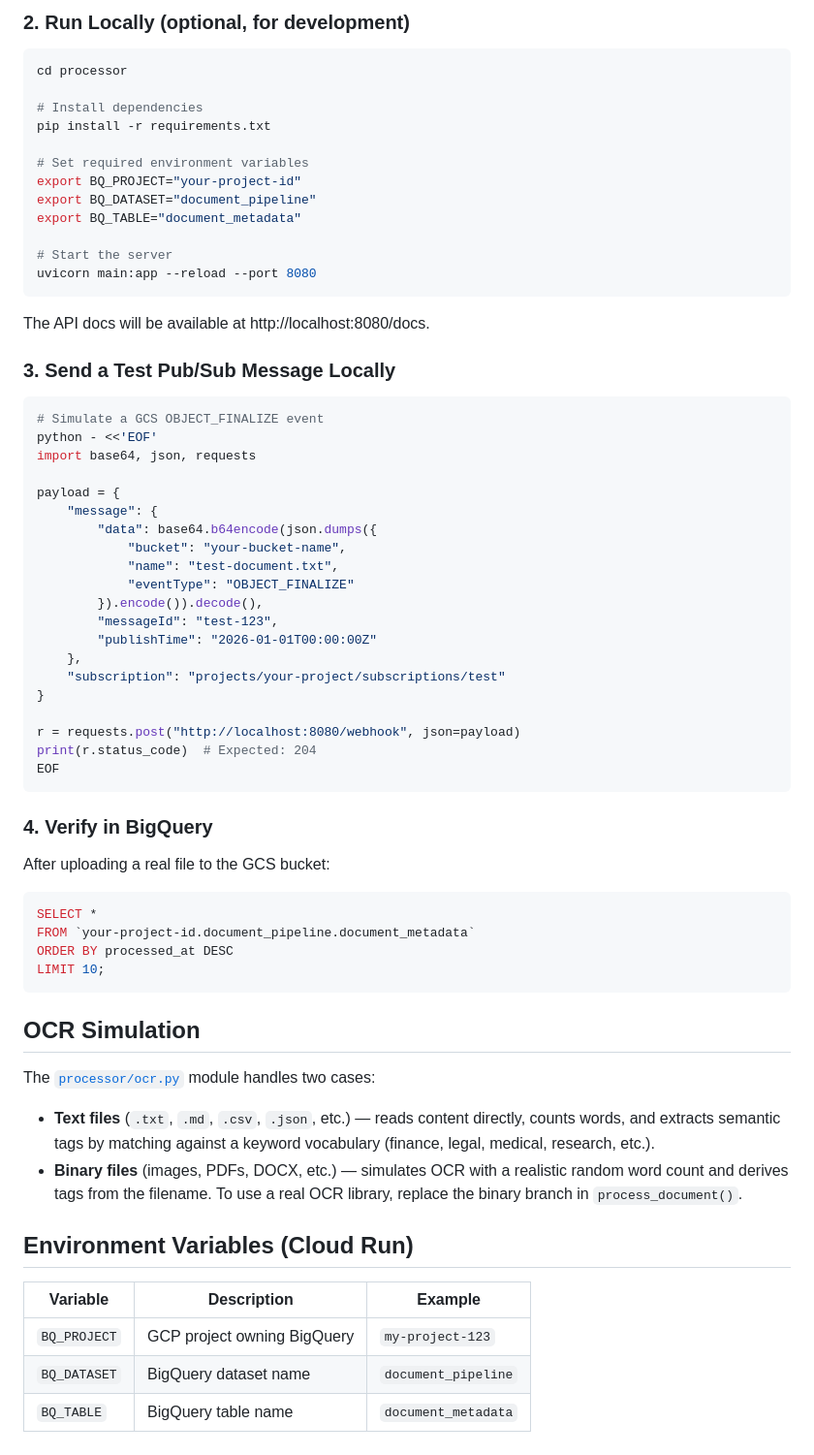
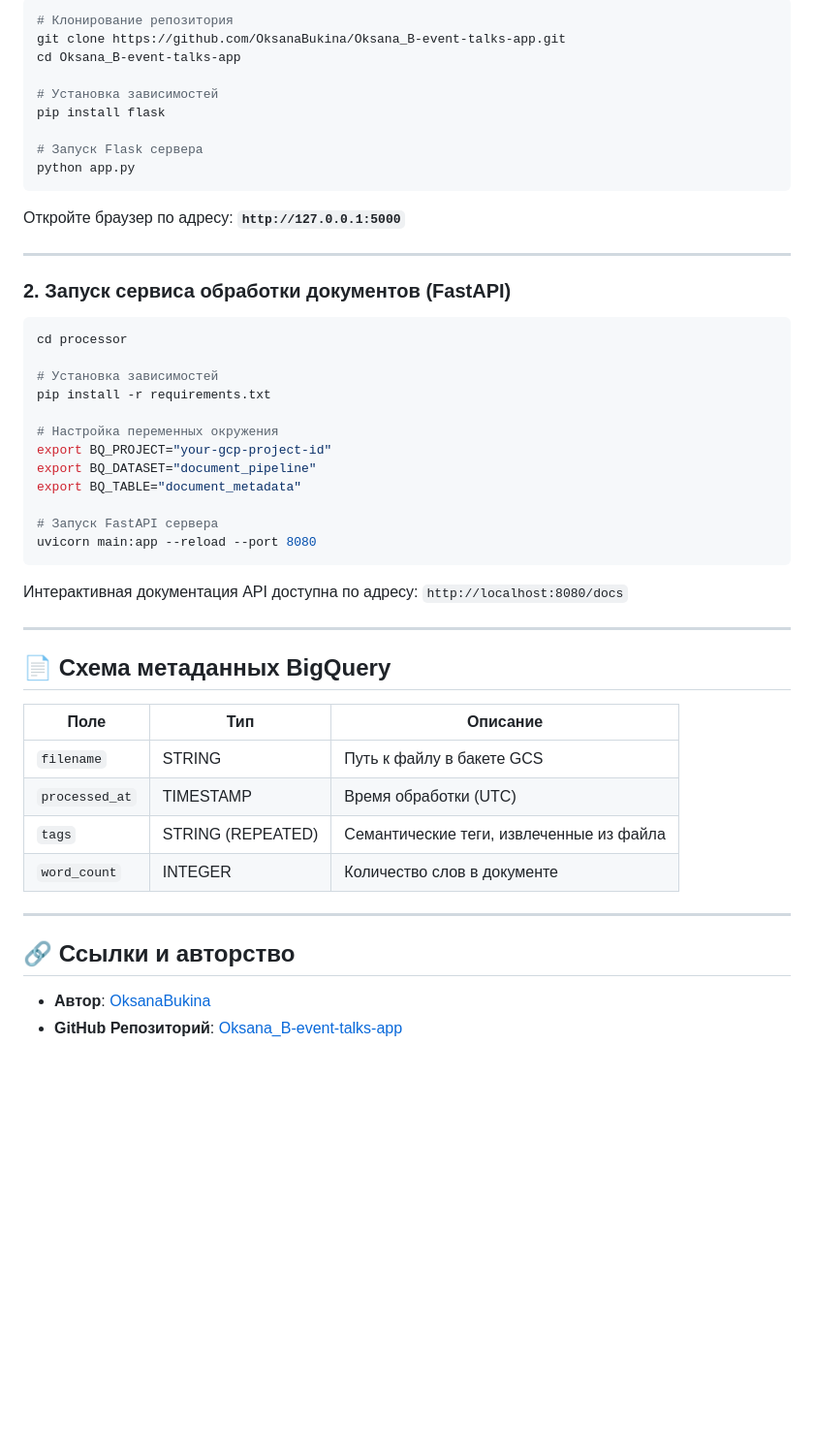
Before and after one commit to OksanaBukina/Oksana_B-event-talks-app, a Markdown page: README.md, the part around one of its changes. Shown at 97% size. GitHub-like rendering; blank space fills up the shorter version.

````diff
--- a/README.md
+++ b/README.md
@@ -49,70 +71,53 @@ Follow the detailed step-by-step guide in [`docs/gcp_setup.md`](docs/gcp_setup.m
 
-### 2. Run Locally (optional, for development)
+```bash
+# Клонирование репозитория
+git clone https://github.com/OksanaBukina/Oksana_B-event-talks-app.git
+cd Oksana_B-event-talks-app
+
+# Установка зависимостей
+pip install flask
+
+# Запуск Flask сервера
+python app.py
+```
+
+Откройте браузер по адресу: **`http://127.0.0.1:5000`**
+
+---
+
+### 2. Запуск сервиса обработки документов (FastAPI)
 
 ```bash
 cd processor
 
-# Install dependencies
+# Установка зависимостей
 pip install -r requirements.txt
 
-# Set required environment variables
-export BQ_PROJECT="your-project-id"
+# Настройка переменных окружения
+export BQ_PROJECT="your-gcp-project-id"
 export BQ_DATASET="document_pipeline"
 export BQ_TABLE="document_metadata"
 
-# Start the server
+# Запуск FastAPI сервера
 uvicorn main:app --reload --port 8080
 ```
 
-The API docs will be available at http://localhost:8080/docs.
+Интерактивная документация API доступна по адресу: `http://localhost:8080/docs`
 
-### 3. Send a Test Pub/Sub Message Locally
+---
 
-```bash
-# Simulate a GCS OBJECT_FINALIZE event
-python - <<'EOF'
-import base64, json, requests
+## 📄 Схема метаданных BigQuery
 
-payload = {
-    "message": {
-        "data": base64.b64encode(json.dumps({
-            "bucket": "your-bucket-name",
-            "name": "test-document.txt",
-            "eventType": "OBJECT_FINALIZE"
-        }).encode()).decode(),
-        "messageId": "test-123",
-        "publishTime": "2026-01-01T00:00:00Z"
-    },
-    "subscription": "projects/your-project/subscriptions/test"
-}
+| Поле | Тип | Описание |
+|---|---|---|
+| `filename` | STRING | Путь к файлу в бакете GCS |
+| `processed_at` | TIMESTAMP | Время обработки (UTC) |
+| `tags` | STRING (REPEATED) | Семантические теги, извлеченные из файла |
+| `word_count` | INTEGER | Количество слов в документе |
 
-r = requests.post("http://localhost:8080/webhook", json=payload)
-print(r.status_code)  # Expected: 204
-EOF
-```
+---
 
-### 4. Verify in BigQuery
+## 🔗 Ссылки и авторство
 
-After uploading a real file to the GCS bucket:
-
-```sql
-SELECT *
-FROM `your-project-id.document_pipeline.document_metadata`
-ORDER BY processed_at DESC
-LIMIT 10;
-```
-
-## OCR Simulation
-
-The [`processor/ocr.py`](processor/ocr.py) module handles two cases:
-
-- **Text files** (`.txt`, `.md`, `.csv`, `.json`, etc.) — reads content directly, counts words, and extracts semantic tags by matching against a keyword vocabulary (finance, legal, medical, research, etc.).
-- **Binary files** (images, PDFs, DOCX, etc.) — simulates OCR with a realistic random word count and derives tags from the filename. To use a real OCR library, replace the binary branch in `process_document()`.
-
-## Environment Variables (Cloud Run)
-
-| Variable | Description | Example |
-|----------|-------------|---------|
-| `BQ_PROJECT` | GCP project owning BigQuery | `my-project-123` |
-| `BQ_DATASET` | BigQuery dataset name | `document_pipeline` |
-| `BQ_TABLE` | BigQuery table name | `document_metadata` |
+- **Автор**: [OksanaBukina](https://github.com/OksanaBukina)
+- **GitHub Репозиторий**: [Oksana_B-event-talks-app](https://github.com/OksanaBukina/Oksana_B-event-talks-app)
````
Also changed, not shown: other parts of README.md (+54 -32 lines).
